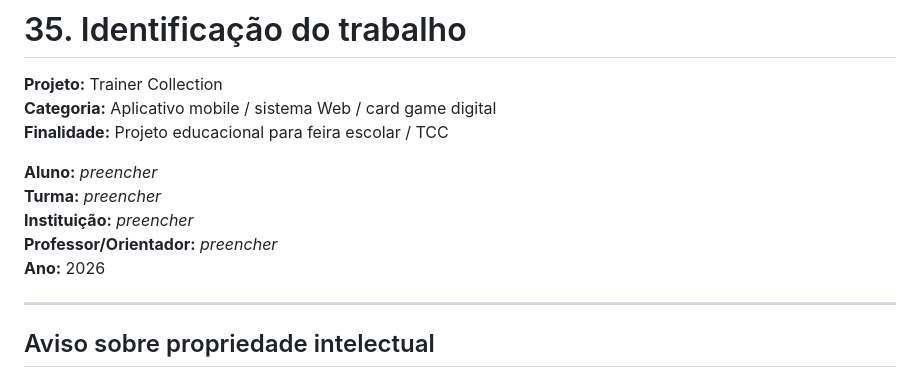
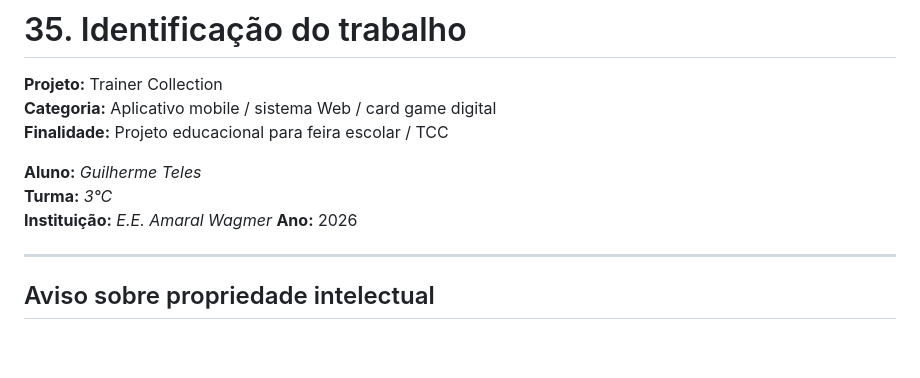
Before and after one commit to FrontWork08/Pok-mon-Cards, a Markdown page: README.md, the part around the change. Drawn GitHub-style; blank space fills up the shorter version.

Commit message:
Atualizar o README.md

```diff
--- a/README.md
+++ b/README.md
@@ -1056,10 +1056,9 @@ Mais do que um aplicativo de cartas, ele representa um projeto integrado de enge
 **Categoria:** Aplicativo mobile / sistema Web / card game digital
 **Finalidade:** Projeto educacional para feira escolar / TCC
 
-**Aluno:** _preencher_
-**Turma:** _preencher_
-**Instituição:** _preencher_
-**Professor/Orientador:** _preencher_
+**Aluno:** _Guilherme Teles_
+**Turma:** _3°C_
+**Instituição:** _E.E. Amaral Wagmer_
 **Ano:** 2026
 
 ---
```
